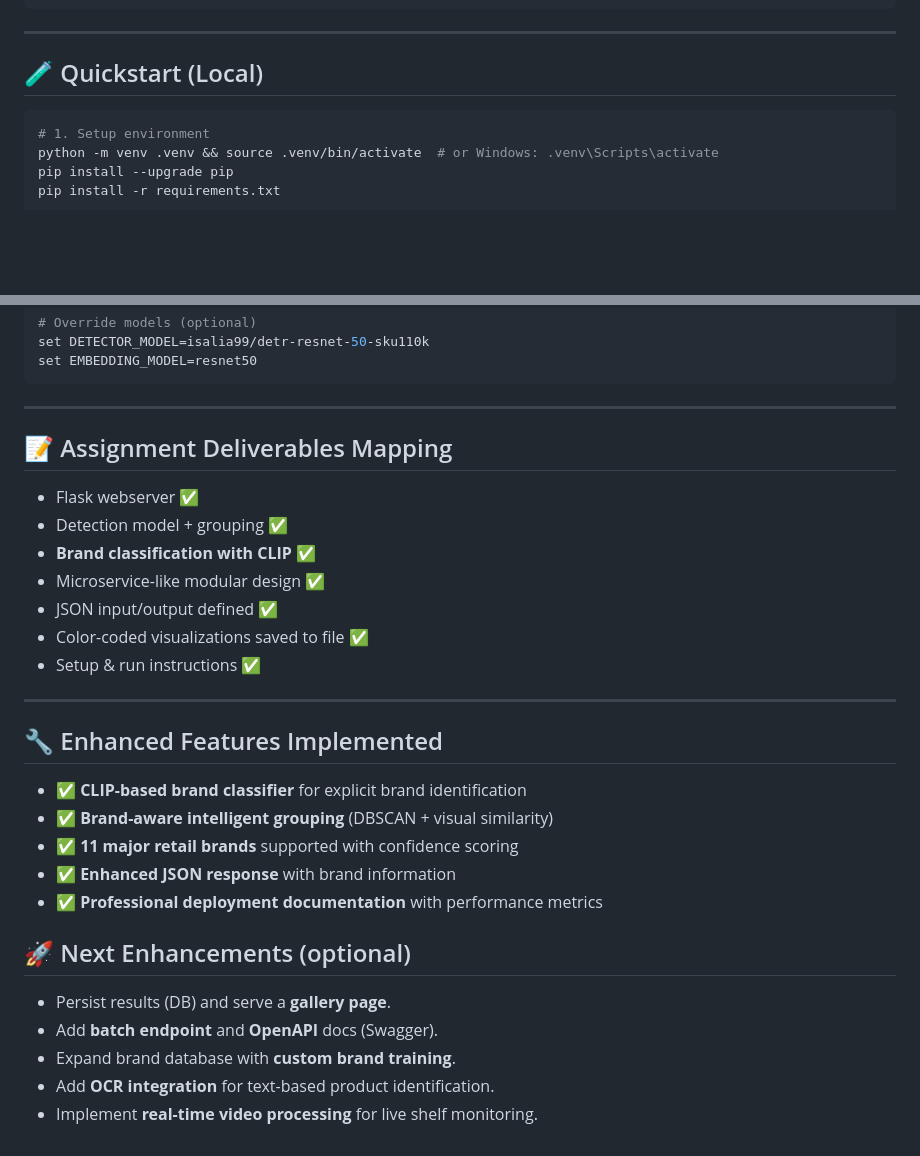
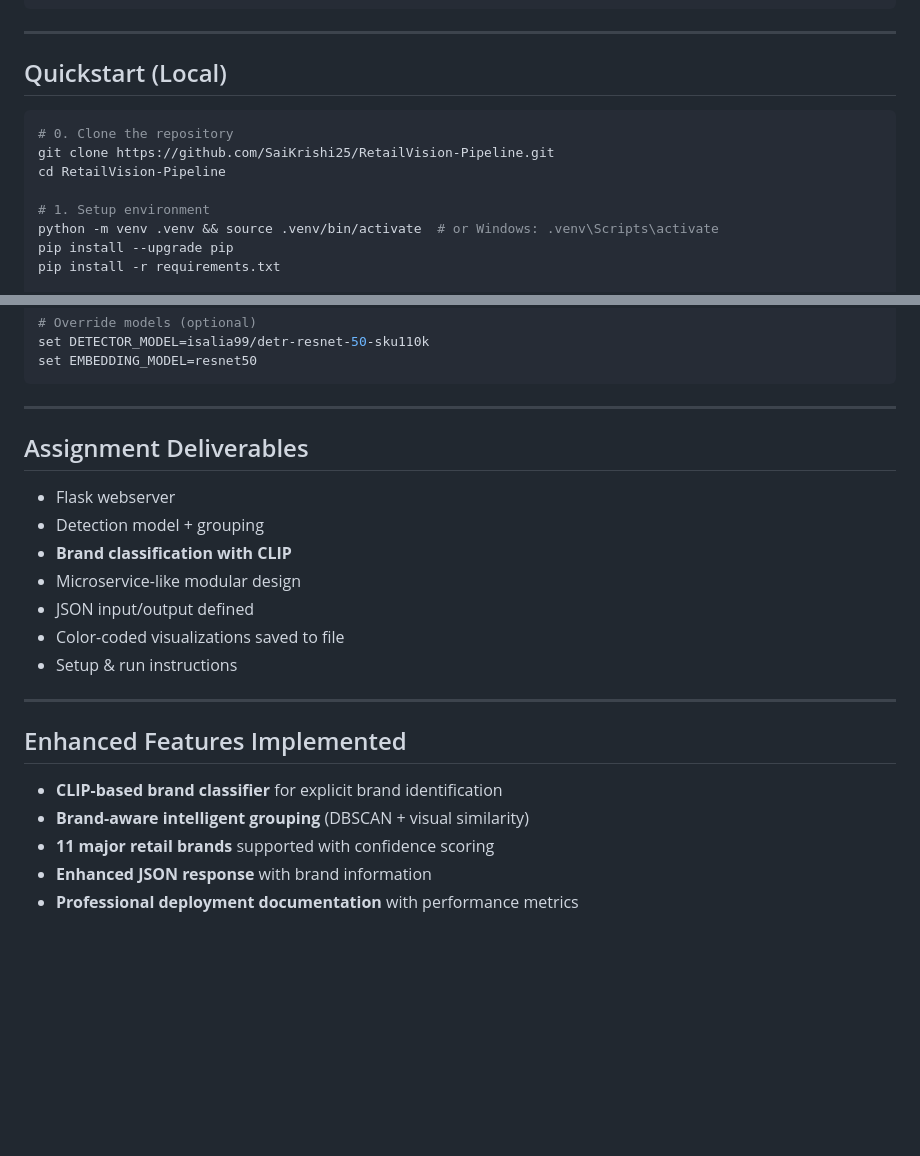
Before and after one commit to SaiKrishi25/RetailVision-Pipeline, a Markdown page: README.md, 2 parts joined by grey strips. Drawn GitHub-style; blank space fills up the shorter version.

Commit message:
Updated Pipeline

````diff
--- a/README.md
+++ b/README.md
@@ -36,9 +36,13 @@ DEPLOYMENT_DOCUMENTATION.md # Comprehensive deployment guide
 
 ---
 
-## 🧪 Quickstart (Local)
+## Quickstart (Local)
 
 ```bash
+# 0. Clone the repository
+git clone https://github.com/SaiKrishi25/RetailVision-Pipeline.git
+cd RetailVision-Pipeline
+
 # 1. Setup environment
 python -m venv .venv && source .venv/bin/activate  # or Windows: .venv\Scripts\activate
 pip install --upgrade pip
@@ -149,27 +153,20 @@ set EMBEDDING_MODEL=resnet50
 
 ---
 
-## 📝 Assignment Deliverables Mapping
-- Flask webserver ✅
-- Detection model + grouping ✅
-- **Brand classification with CLIP** ✅
-- Microservice-like modular design ✅
-- JSON input/output defined ✅
-- Color-coded visualizations saved to file ✅
-- Setup & run instructions ✅
+## Assignment Deliverables
+- Flask webserver
+- Detection model + grouping
+- **Brand classification with CLIP**
+- Microservice-like modular design
+- JSON input/output defined
+- Color-coded visualizations saved to file
+- Setup & run instructions
 
 ---
 
-## 🔧 Enhanced Features Implemented
-- ✅ **CLIP-based brand classifier** for explicit brand identification
-- ✅ **Brand-aware intelligent grouping** (DBSCAN + visual similarity)
-- ✅ **11 major retail brands** supported with confidence scoring
-- ✅ **Enhanced JSON response** with brand information
-- ✅ **Professional deployment documentation** with performance metrics
-
-## 🚀 Next Enhancements (optional)
-- Persist results (DB) and serve a **gallery page**.
-- Add **batch endpoint** and **OpenAPI** docs (Swagger).
-- Expand brand database with **custom brand training**.
-- Add **OCR integration** for text-based product identification.
-- Implement **real-time video processing** for live shelf monitoring.
+## Enhanced Features Implemented
+- **CLIP-based brand classifier** for explicit brand identification
+- **Brand-aware intelligent grouping** (DBSCAN + visual similarity)
+- **11 major retail brands** supported with confidence scoring
+- **Enhanced JSON response** with brand information
+- **Professional deployment documentation** with performance metrics
````
Also changed, not shown: other parts of README.md (+5 -5 lines).
